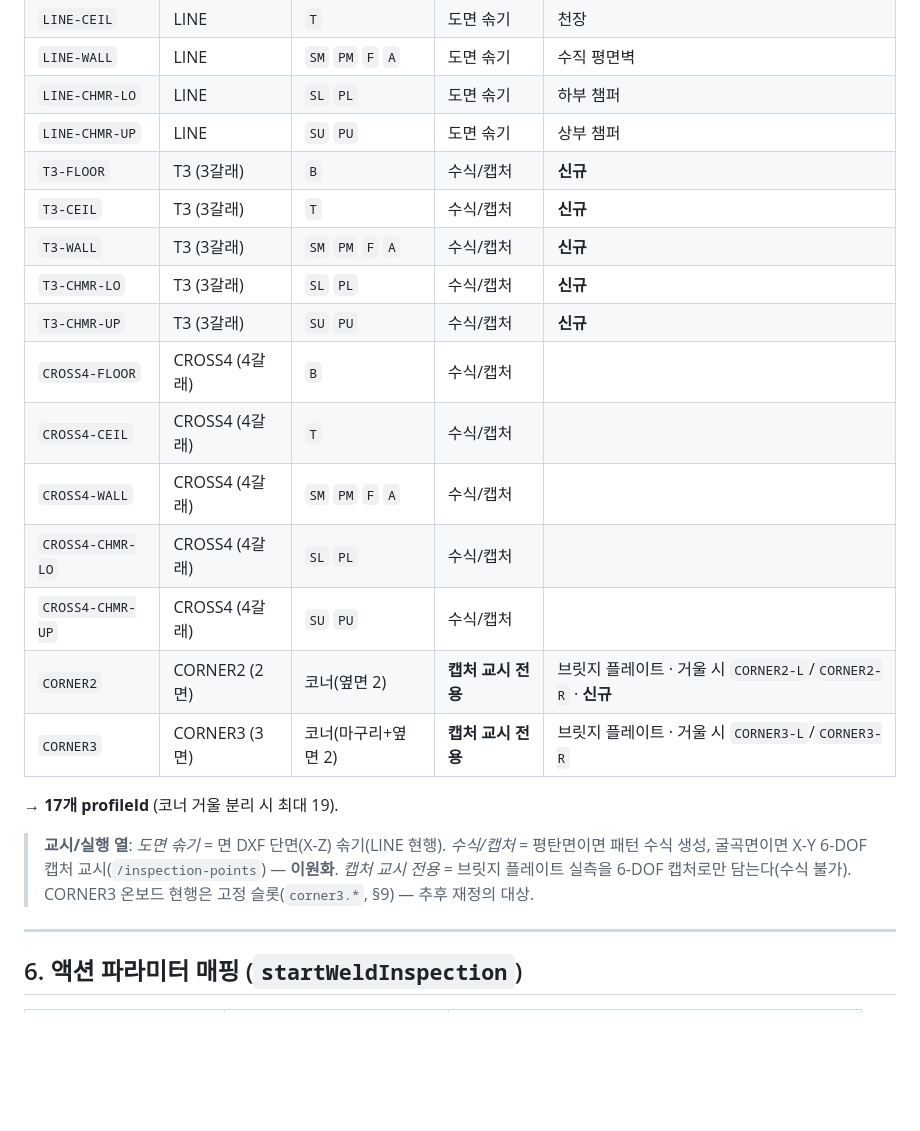
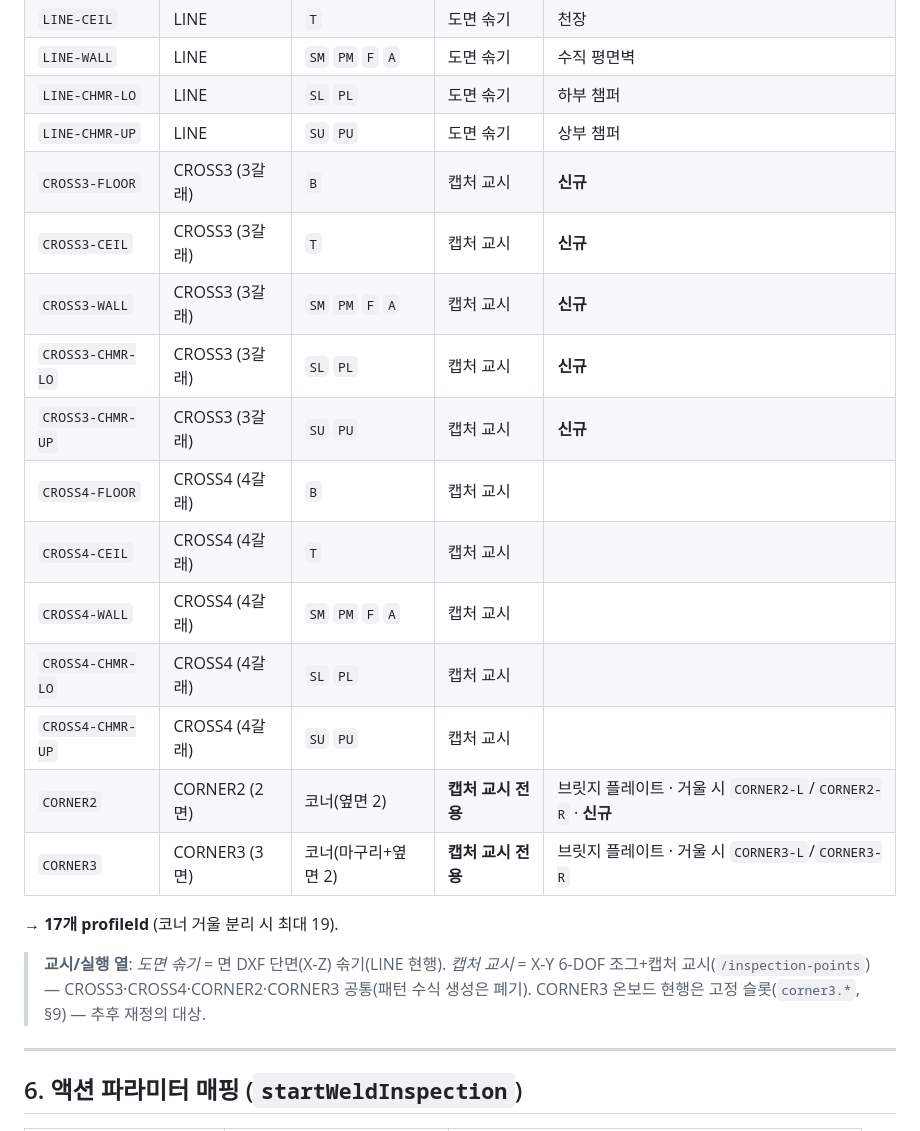
Before and after one commit to gony0811/HD_AMR, a Markdown page: docs/INSPECTION_TYPES.md, the part around one of its changes. Drawn GitHub-style; blank space fills up the shorter version.

```diff
--- a/docs/INSPECTION_TYPES.md
+++ b/docs/INSPECTION_TYPES.md
@@ -96,24 +98,24 @@
 | `LINE-WALL` | LINE | `SM` `PM` `F` `A` | 도면 솎기 | 수직 평면벽 |
 | `LINE-CHMR-LO` | LINE | `SL` `PL` | 도면 솎기 | 하부 챔퍼 |
 | `LINE-CHMR-UP` | LINE | `SU` `PU` | 도면 솎기 | 상부 챔퍼 |
-| `T3-FLOOR` | T3 (3갈래) | `B` | 수식/캡처 | **신규** |
-| `T3-CEIL` | T3 (3갈래) | `T` | 수식/캡처 | **신규** |
-| `T3-WALL` | T3 (3갈래) | `SM` `PM` `F` `A` | 수식/캡처 | **신규** |
-| `T3-CHMR-LO` | T3 (3갈래) | `SL` `PL` | 수식/캡처 | **신규** |
-| `T3-CHMR-UP` | T3 (3갈래) | `SU` `PU` | 수식/캡처 | **신규** |
-| `CROSS4-FLOOR` | CROSS4 (4갈래) | `B` | 수식/캡처 | |
-| `CROSS4-CEIL` | CROSS4 (4갈래) | `T` | 수식/캡처 | |
-| `CROSS4-WALL` | CROSS4 (4갈래) | `SM` `PM` `F` `A` | 수식/캡처 | |
-| `CROSS4-CHMR-LO` | CROSS4 (4갈래) | `SL` `PL` | 수식/캡처 | |
-| `CROSS4-CHMR-UP` | CROSS4 (4갈래) | `SU` `PU` | 수식/캡처 | |
+| `CROSS3-FLOOR` | CROSS3 (3갈래) | `B` | 캡처 교시 | **신규** |
+| `CROSS3-CEIL` | CROSS3 (3갈래) | `T` | 캡처 교시 | **신규** |
+| `CROSS3-WALL` | CROSS3 (3갈래) | `SM` `PM` `F` `A` | 캡처 교시 | **신규** |
+| `CROSS3-CHMR-LO` | CROSS3 (3갈래) | `SL` `PL` | 캡처 교시 | **신규** |
+| `CROSS3-CHMR-UP` | CROSS3 (3갈래) | `SU` `PU` | 캡처 교시 | **신규** |
+| `CROSS4-FLOOR` | CROSS4 (4갈래) | `B` | 캡처 교시 | |
+| `CROSS4-CEIL` | CROSS4 (4갈래) | `T` | 캡처 교시 | |
+| `CROSS4-WALL` | CROSS4 (4갈래) | `SM` `PM` `F` `A` | 캡처 교시 | |
+| `CROSS4-CHMR-LO` | CROSS4 (4갈래) | `SL` `PL` | 캡처 교시 | |
+| `CROSS4-CHMR-UP` | CROSS4 (4갈래) | `SU` `PU` | 캡처 교시 | |
 | `CORNER2` | CORNER2 (2면) | 코너(옆면 2) | **캡처 교시 전용** | 브릿지 플레이트 · 거울 시 `CORNER2-L`/`CORNER2-R` · **신규** |
 | `CORNER3` | CORNER3 (3면) | 코너(마구리+옆면 2) | **캡처 교시 전용** | 브릿지 플레이트 · 거울 시 `CORNER3-L`/`CORNER3-R` |
 
 → **17개 profileId** (코너 거울 분리 시 최대 19).
 
-> **교시/실행 열**: *도면 솎기* = 면 DXF 단면(X-Z) 솎기(LINE 현행). *수식/캡처* = 평탄면이면 패턴 수식 생성,
-> 굴곡면이면 X-Y 6-DOF 캡처 교시(`/inspection-points`) — **이원화**. *캡처 교시 전용* = 브릿지 플레이트 실측을
-> 6-DOF 캡처로만 담는다(수식 불가). CORNER3 온보드 현행은 고정 슬롯(`corner3.*`, §9) — 추후 재정의 대상.
+> **교시/실행 열**: *도면 솎기* = 면 DXF 단면(X-Z) 솎기(LINE 현행). *캡처 교시* = X-Y 6-DOF 조그+캡처
+> 교시(`/inspection-points`) — CROSS3·CROSS4·CORNER2·CORNER3 공통(패턴 수식 생성은 폐기). CORNER3 온보드
+> 현행은 고정 슬롯(`corner3.*`, §9) — 추후 재정의 대상.
 
 ---
 
```
Also changed, not shown: other parts of docs/INSPECTION_TYPES.md (+18 -14 lines), docs/VDA5050_INTERFACE_SPEC.md (+7 -7 lines).
